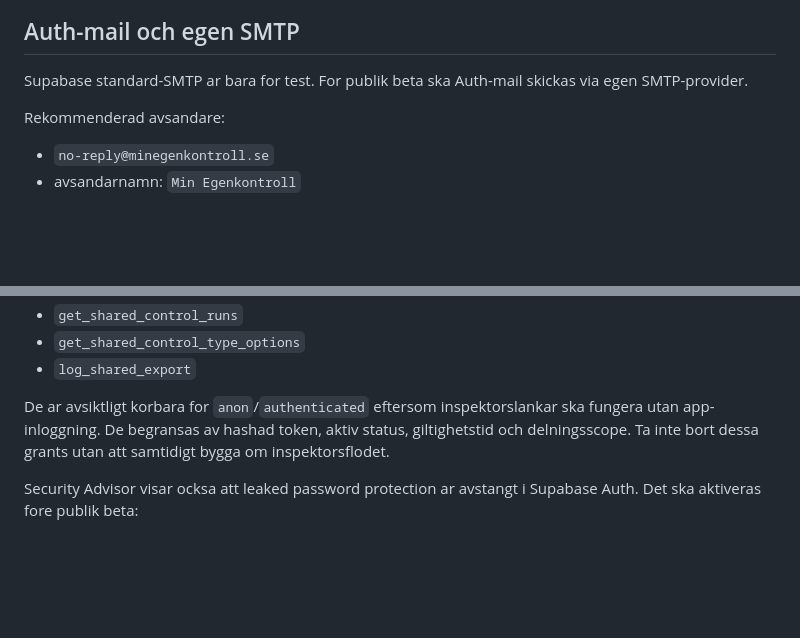
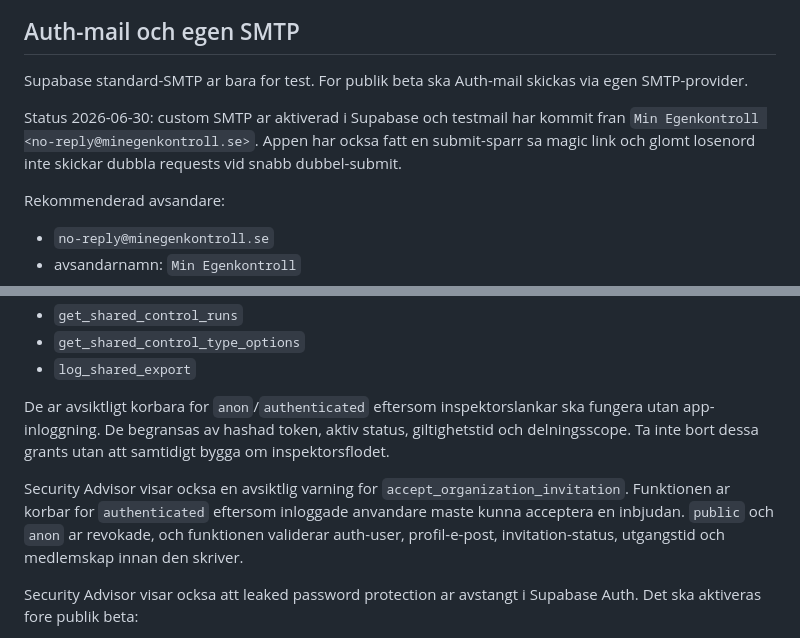
Before and after one commit to robinstromberg/Egenkontroll, a Markdown page: docs/SUPABASE_OPERATIONS_RUNBOOK.md, 2 parts joined by grey strips. Rendered like a GitHub page; blank space fills up the shorter version.

Commit message:
Update Supabase security advisor status

```diff
--- a/docs/SUPABASE_OPERATIONS_RUNBOOK.md
+++ b/docs/SUPABASE_OPERATIONS_RUNBOOK.md
@@ -7,6 +7,8 @@ Den har runbooken kompletterar Epic #172 och samlar de Supabase-steg som maste v
 ## Auth-mail och egen SMTP
 
 Supabase standard-SMTP ar bara for test. For publik beta ska Auth-mail skickas via egen SMTP-provider.
+
+Status 2026-06-30: custom SMTP ar aktiverad i Supabase och testmail har kommit fran `Min Egenkontroll <no-reply@minegenkontroll.se>`. Appen har ocksa fatt en submit-sparr sa magic link och glomt losenord inte skickar dubbla requests vid snabb dubbel-submit.
 
 Rekommenderad avsandare:
 
@@ -52,6 +54,8 @@ Security Advisor visar fortfarande avsiktliga varningar for tokenstyrda `SECURIT
 
 De ar avsiktligt korbara for `anon`/`authenticated` eftersom inspektorslankar ska fungera utan app-inloggning. De begransas av hashad token, aktiv status, giltighetstid och delningsscope. Ta inte bort dessa grants utan att samtidigt bygga om inspektorsflodet.
 
+Security Advisor visar ocksa en avsiktlig varning for `accept_organization_invitation`. Funktionen ar korbar for `authenticated` eftersom inloggade anvandare maste kunna acceptera en inbjudan. `public` och `anon` ar revokade, och funktionen validerar auth-user, profil-e-post, invitation-status, utgangstid och medlemskap innan den skriver.
+
 Security Advisor visar ocksa att leaked password protection ar avstangt i Supabase Auth. Det ska aktiveras fore publik beta:
 
 1. Oppna Supabase Dashboard > Authentication > Security.
```
Also changed, not shown: docs/mvp-security-check.md (+2 -0 lines).
